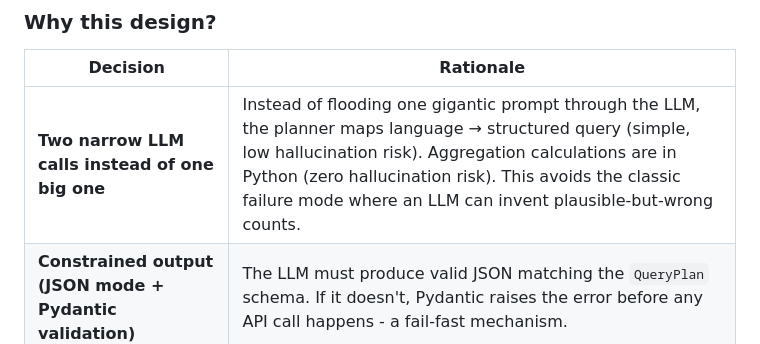
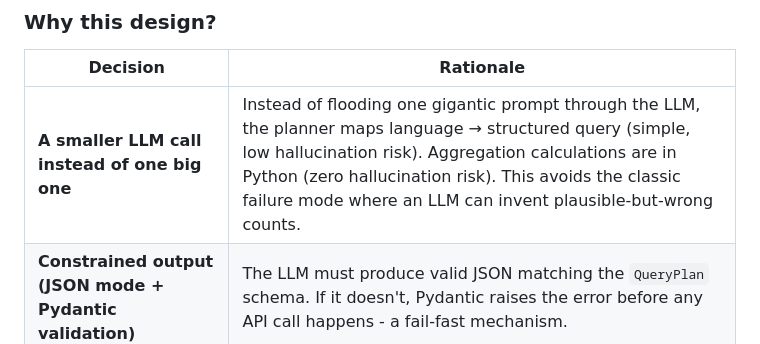
Before and after one commit to Rikhila0717/ClinicalViz, a Markdown page: README.md, the part around the change. Rendered like a GitHub page.

```diff
--- a/README.md
+++ b/README.md
@@ -200,7 +200,7 @@ This backend can easily be rendered using Vega-Lite, D3, Chart.js, or any charti
 
 | Decision | Rationale |
 |---|---|
-| **Two narrow LLM calls instead of one big one** | Instead of flooding one gigantic prompt through the LLM, the planner maps language → structured query (simple, low hallucination risk). Aggregation calculations are in Python (zero hallucination risk). This avoids the classic failure mode where an LLM can invent plausible-but-wrong counts. |
+| **A smaller LLM call instead of one big one** | Instead of flooding one gigantic prompt through the LLM, the planner maps language → structured query (simple, low hallucination risk). Aggregation calculations are in Python (zero hallucination risk). This avoids the classic failure mode where an LLM can invent plausible-but-wrong counts. |
 | **Constrained output (JSON mode + Pydantic validation)** | The LLM must produce valid JSON matching the `QueryPlan` schema. If it doesn't, Pydantic raises the error before any API call happens - a fail-fast mechanism. |
 | **Whitelisting possible aggregations** | The planner prompt lists every allowed aggregation value. The LLM picks from this list rather than inventing strategies. Unknown values fall back to `count_by_phase`. This ensures the LLM does not create new aggregation values which might result in unexpected outputs. |
 | **Thin API client, no ORM** | The CT.gov API returns deeply nested JSON. I used simple dict accessors with `.get()` — any missing field returns `""` or `[]`, never crashes. |
```
